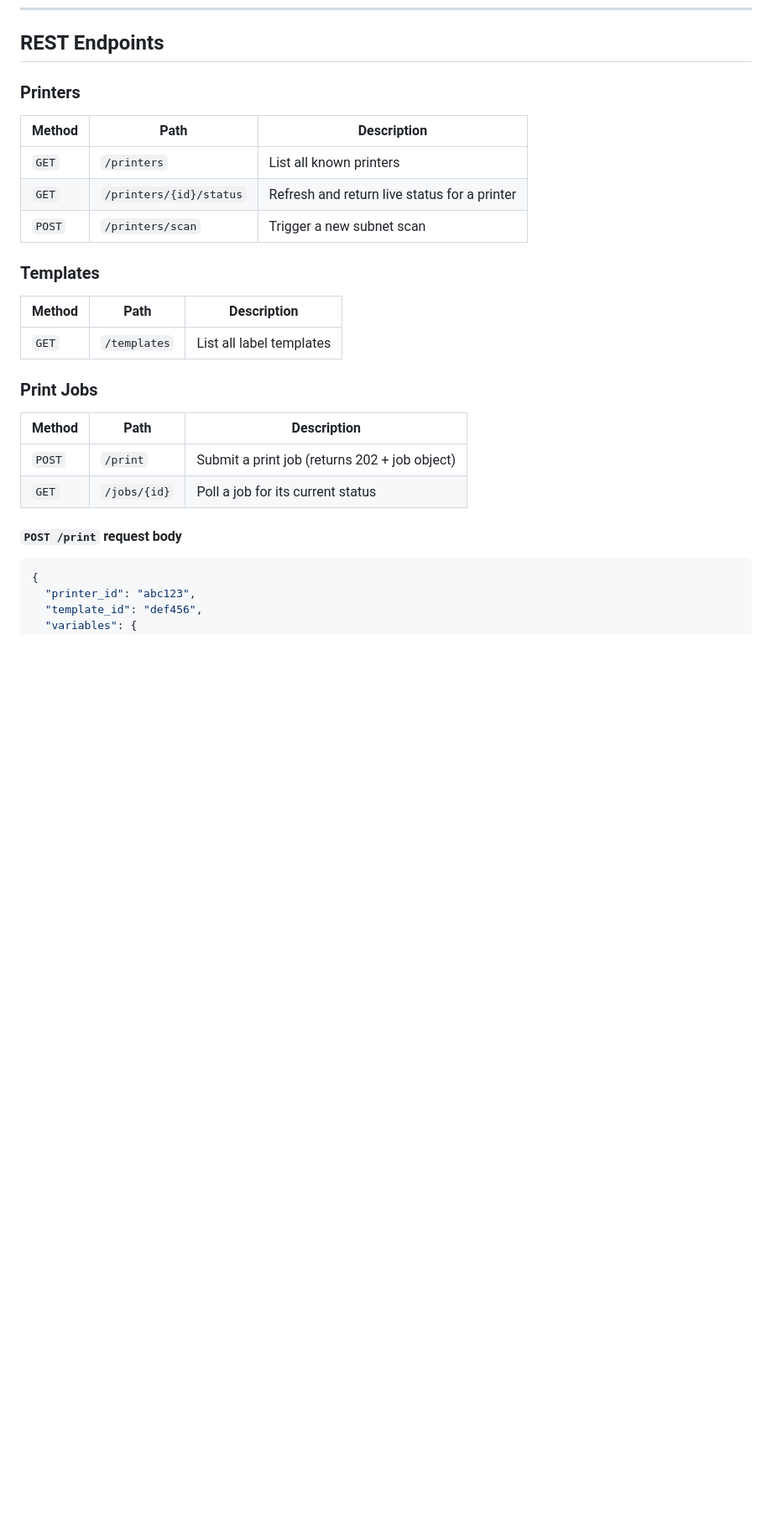
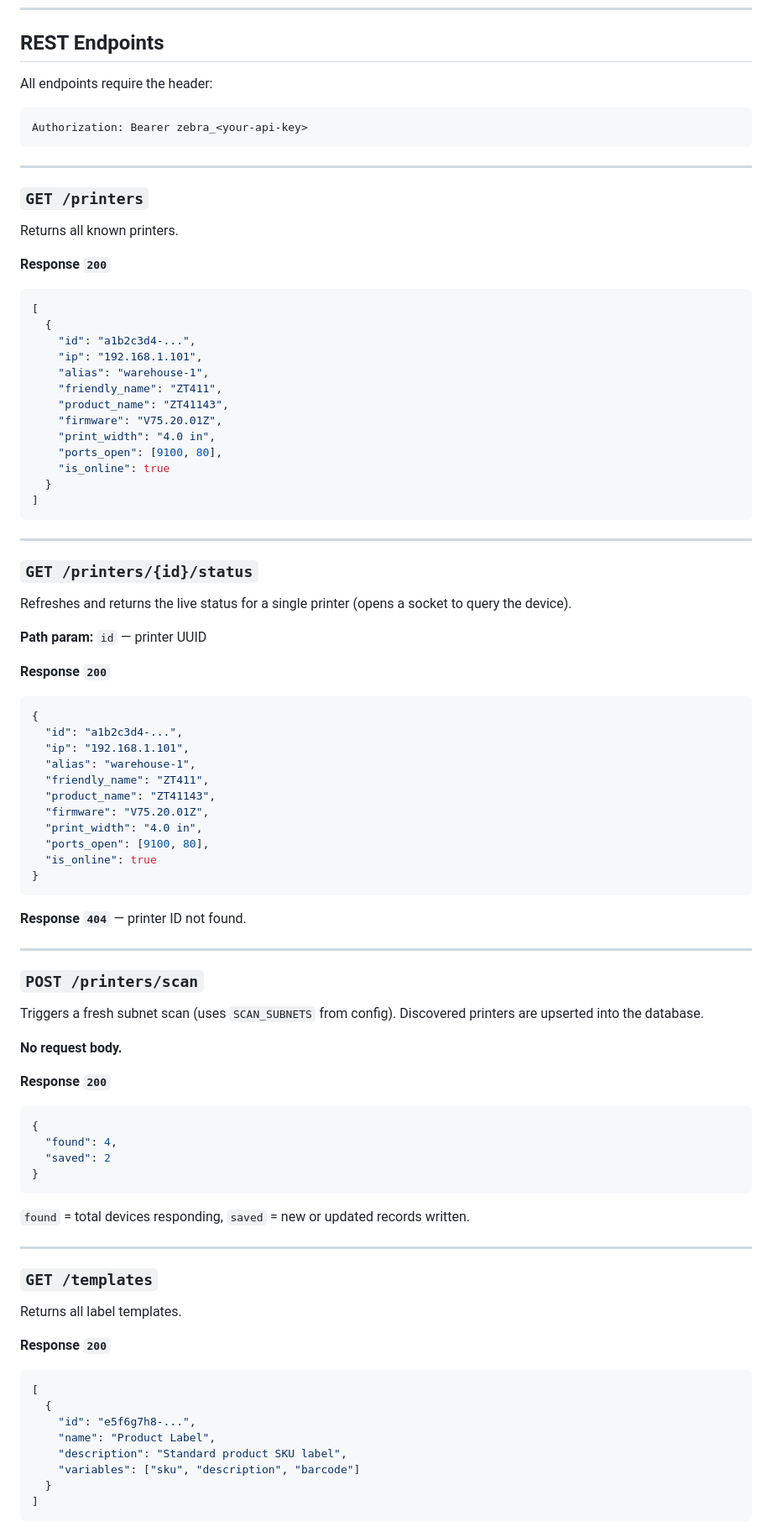
Before and after one commit to omniforge-software/zebra-api, a Markdown page: README.md, the part around one of its changes. Shown at 84% size. GitHub-like rendering; blank space fills up the shorter version.

````diff
--- a/README.md
+++ b/README.md
@@ -74,30 +74,92 @@ API keys are created through the admin UI at `/admin/keys`.
 
 ## REST Endpoints
 
-### Printers
+All endpoints require the header:
+```
+Authorization: Bearer zebra_<your-api-key>
+```
 
-| Method | Path | Description |
-|--------|------|-------------|
-| `GET` | `/printers` | List all known printers |
-| `GET` | `/printers/{id}/status` | Refresh and return live status for a printer |
-| `POST` | `/printers/scan` | Trigger a new subnet scan |
+---
 
-### Templates
+### `GET /printers`
 
-| Method | Path | Description |
-|--------|------|-------------|
-| `GET` | `/templates` | List all label templates |
+Returns all known printers.
 
-### Print Jobs
+**Response `200`**
+```json
+[
+  {
+    "id": "a1b2c3d4-...",
+    "ip": "192.168.1.101",
+    "alias": "warehouse-1",
+    "friendly_name": "ZT411",
+    "product_name": "ZT41143",
+    "firmware": "V75.20.01Z",
+    "print_width": "4.0 in",
+    "ports_open": [9100, 80],
+    "is_online": true
+  }
+]
+```
 
-| Method | Path | Description |
-|--------|------|-------------|
-| `POST` | `/print` | Submit a print job (returns 202 + job object) |
-| `GET` | `/jobs/{id}` | Poll a job for its current status |
+---
 
-#### `POST /print` request body
+### `GET /printers/{id}/status`
 
+Refreshes and returns the live status for a single printer (opens a socket to query the device).
+
+**Path param:** `id` — printer UUID
+
+**Response `200`**
 ```json
 {
-  "printer_id": "abc123",
-  "template_id": "def456",
+  "id": "a1b2c3d4-...",
+  "ip": "192.168.1.101",
+  "alias": "warehouse-1",
+  "friendly_name": "ZT411",
+  "product_name": "ZT41143",
+  "firmware": "V75.20.01Z",
+  "print_width": "4.0 in",
+  "ports_open": [9100, 80],
+  "is_online": true
+}
+```
+
+**Response `404`** — printer ID not found.
+
+---
+
+### `POST /printers/scan`
+
+Triggers a fresh subnet scan (uses `SCAN_SUBNETS` from config). Discovered printers are upserted into the database.
+
+**No request body.**
+
+**Response `200`**
+```json
+{
+  "found": 4,
+  "saved": 2
+}
+```
+
+`found` = total devices responding, `saved` = new or updated records written.
+
+---
+
+### `GET /templates`
+
+Returns all label templates.
+
+**Response `200`**
+```json
+[
+  {
+    "id": "e5f6g7h8-...",
+    "name": "Product Label",
+    "description": "Standard product SKU label",
+    "variables": ["sku", "description", "barcode"]
+  }
+]
+```
+
````
Also changed, not shown: other parts of README.md (+58 -3 lines).
